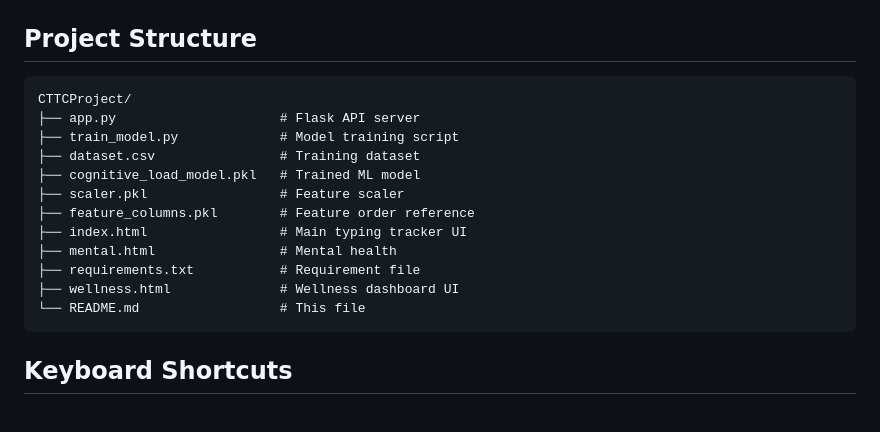
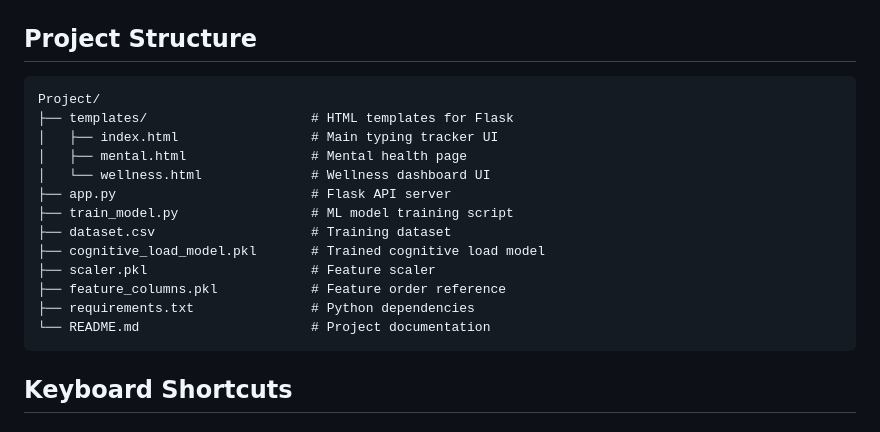
Before and after one commit to Falguni35/Cognitive-Load-Typing-Tracker, a Markdown page: README.md, the part around the change. Drawn GitHub-style.

Commit message:
Update project structure in README.md

````diff
--- a/README.md
+++ b/README.md
@@ -198,18 +198,19 @@ The model uses 10 engineered features:
 ## Project Structure
 
 ```
-CTTCProject/
-├── app.py                     # Flask API server
-├── train_model.py             # Model training script
-├── dataset.csv                # Training dataset
-├── cognitive_load_model.pkl   # Trained ML model
-├── scaler.pkl                 # Feature scaler
-├── feature_columns.pkl        # Feature order reference
-├── index.html                 # Main typing tracker UI
-├── mental.html                # Mental health
-├── requirements.txt           # Requirement file
-├── wellness.html              # Wellness dashboard UI
-└── README.md                  # This file
+Project/
+├── templates/                     # HTML templates for Flask
+│   ├── index.html                 # Main typing tracker UI
+│   ├── mental.html                # Mental health page
+│   └── wellness.html              # Wellness dashboard UI
+├── app.py                         # Flask API server
+├── train_model.py                 # ML model training script
+├── dataset.csv                    # Training dataset
+├── cognitive_load_model.pkl       # Trained cognitive load model
+├── scaler.pkl                     # Feature scaler
+├── feature_columns.pkl            # Feature order reference
+├── requirements.txt               # Python dependencies
+└── README.md                      # Project documentation
 ```
 
 ## Keyboard Shortcuts
````
